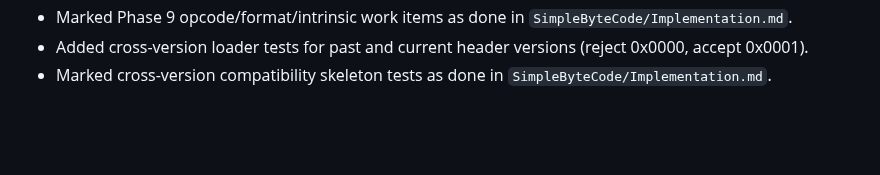
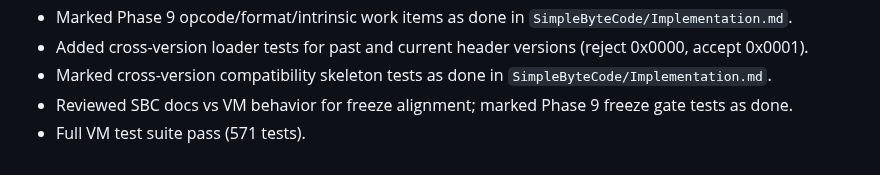
Before and after one commit to JJLDonley/Simple, a Markdown page: SimpleByteCode/Sprint.md, the part around the change. Drawn GitHub-style; blank space fills up the shorter version.

Commit message:
Finalize Phase 9 freeze gates

```diff
--- a/SimpleByteCode/Sprint.md
+++ b/SimpleByteCode/Sprint.md
@@ -430,3 +430,5 @@
 - Marked Phase 9 opcode/format/intrinsic work items as done in `SimpleByteCode/Implementation.md`.
 - Added cross-version loader tests for past and current header versions (reject 0x0000, accept 0x0001).
 - Marked cross-version compatibility skeleton tests as done in `SimpleByteCode/Implementation.md`.
+- Reviewed SBC docs vs VM behavior for freeze alignment; marked Phase 9 freeze gate tests as done.
+- Full VM test suite pass (571 tests).
```
Also changed, not shown: SimpleByteCode/Implementation.md (+4 -4 lines).
